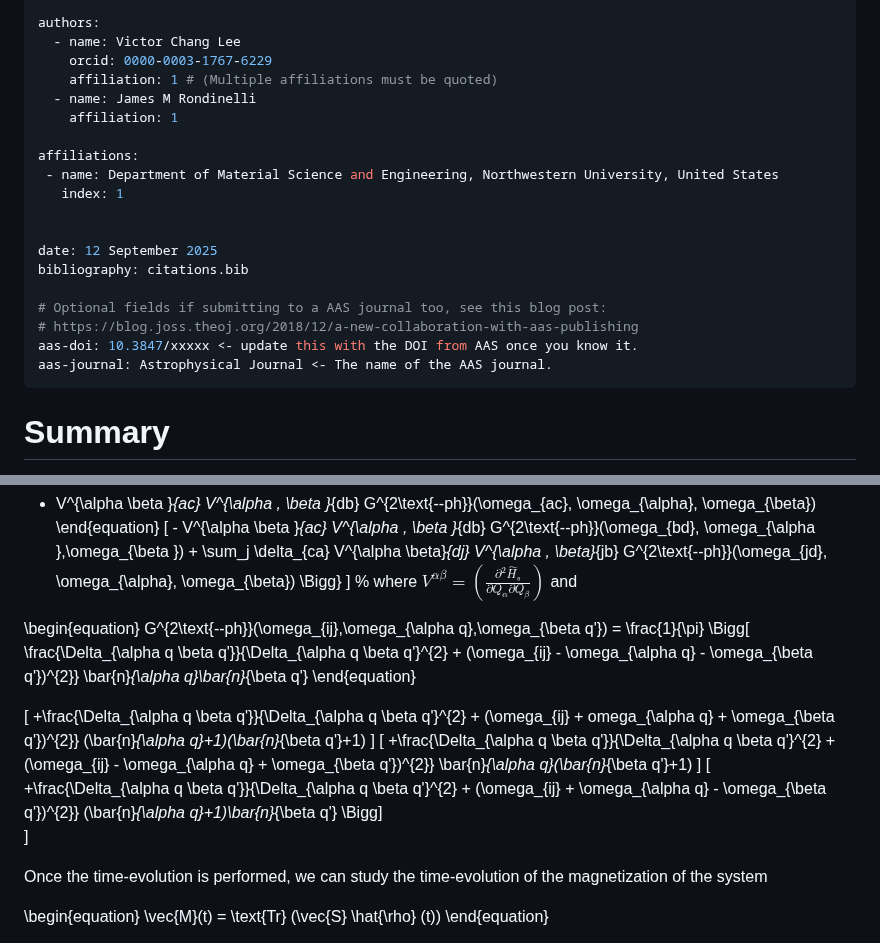
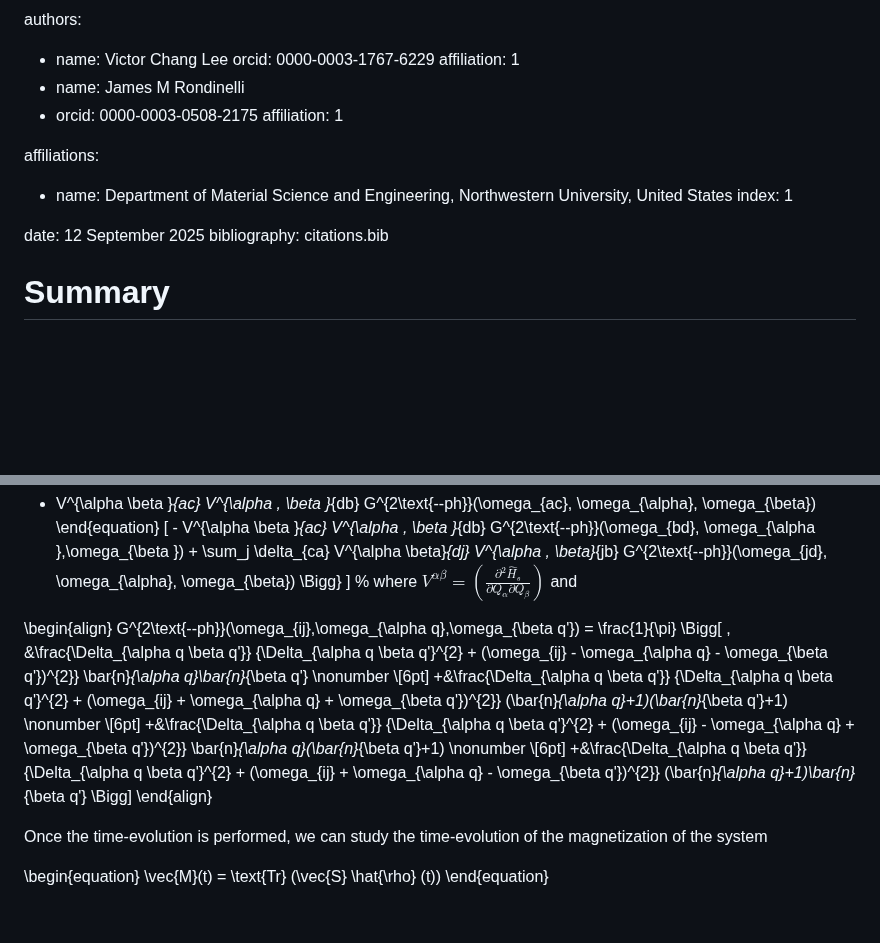
Before and after one commit to victorchanglee/SpinVibe, a Markdown page: docs/paper.md, 2 parts joined by grey strips. Drawn GitHub-style; blank space fills up the shorter version.

```diff
--- a/docs/paper.md
+++ b/docs/paper.md
@@ -8,8 +8,9 @@ tags:
 authors:
   - name: Victor Chang Lee
     orcid: 0000-0003-1767-6229
-    affiliation: 1 # (Multiple affiliations must be quoted)
+    affiliation: 1
   - name: James M Rondinelli
+  - orcid: 0000-0003-0508-2175
     affiliation: 1
 
 affiliations:
@@ -20,11 +21,6 @@ affiliations:
 date: 12 September 2025
 bibliography: citations.bib
 
-# Optional fields if submitting to a AAS journal too, see this blog post:
-# https://blog.joss.theoj.org/2018/12/a-new-collaboration-with-aas-publishing
-aas-doi: 10.3847/xxxxx <- update this with the DOI from AAS once you know it.
-aas-journal: Astrophysical Journal <- The name of the AAS journal.
----
 
 # Summary
 
@@ -175,26 +171,23 @@ G^{2\text{--ph}}(\omega_{jc}, \omega_{\alpha }, \omega_{\beta})
 %
 where $V^{\alpha \beta} = \left( \frac{\partial^2 \hat{H}_s}{\partial Q_{\alpha} \partial Q_{\beta}} \right)$ and
 
-\begin{equation}
+\begin{align}
 G^{2\text{--ph}}(\omega_{ij},\omega_{\alpha q},\omega_{\beta q'})
-= \frac{1}{\pi} \Bigg[
-\frac{\Delta_{\alpha q \beta q'}}{\Delta_{\alpha q \beta q'}^{2} + (\omega_{ij} - \omega_{\alpha q} - \omega_{\beta q'})^{2}}
-\bar{n}_{\alpha q}\bar{n}_{\beta q'}
- \end{equation}
-
-\[
-+\frac{\Delta_{\alpha q \beta q'}}{\Delta_{\alpha q \beta q'}^{2} + (\omega_{ij} + omega_{\alpha q} + \omega_{\beta q'})^{2}}
-(\bar{n}_{\alpha q}+1)(\bar{n}_{\beta q'}+1)
-\]
-\[
-+\frac{\Delta_{\alpha q \beta q'}}{\Delta_{\alpha q \beta q'}^{2} + (\omega_{ij} - \omega_{\alpha q} + \omega_{\beta q'})^{2}}
-\bar{n}_{\alpha q}(\bar{n}_{\beta q'}+1)
-\]
-\[
-+\frac{\Delta_{\alpha q \beta q'}}{\Delta_{\alpha q \beta q'}^{2} + (\omega_{ij} + \omega_{\alpha q} - \omega_{\beta q'})^{2}}
-(\bar{n}_{\alpha q}+1)\bar{n}_{\beta q'}
-\Bigg]\
-\]
+= \frac{1}{\pi} \Bigg[ \,
+&\frac{\Delta_{\alpha q \beta q'}}
+       {\Delta_{\alpha q \beta q'}^{2} + (\omega_{ij} - \omega_{\alpha q} - \omega_{\beta q'})^{2}}
+       \bar{n}_{\alpha q}\bar{n}_{\beta q'} \nonumber \\[6pt]
++&\frac{\Delta_{\alpha q \beta q'}}
+       {\Delta_{\alpha q \beta q'}^{2} + (\omega_{ij} + \omega_{\alpha q} + \omega_{\beta q'})^{2}}
+       (\bar{n}_{\alpha q}+1)(\bar{n}_{\beta q'}+1) \nonumber \\[6pt]
++&\frac{\Delta_{\alpha q \beta q'}}
+       {\Delta_{\alpha q \beta q'}^{2} + (\omega_{ij} - \omega_{\alpha q} + \omega_{\beta q'})^{2}}
+       \bar{n}_{\alpha q}(\bar{n}_{\beta q'}+1) \nonumber \\[6pt]
++&\frac{\Delta_{\alpha q \beta q'}}
+       {\Delta_{\alpha q \beta q'}^{2} + (\omega_{ij} + \omega_{\alpha q} - \omega_{\beta q'})^{2}}
+       (\bar{n}_{\alpha q}+1)\bar{n}_{\beta q'}
+\Bigg]
+\end{align}
 
 Once the time-evolution is performed, we can study the time-evolution of the magnetization of the system
 
```
